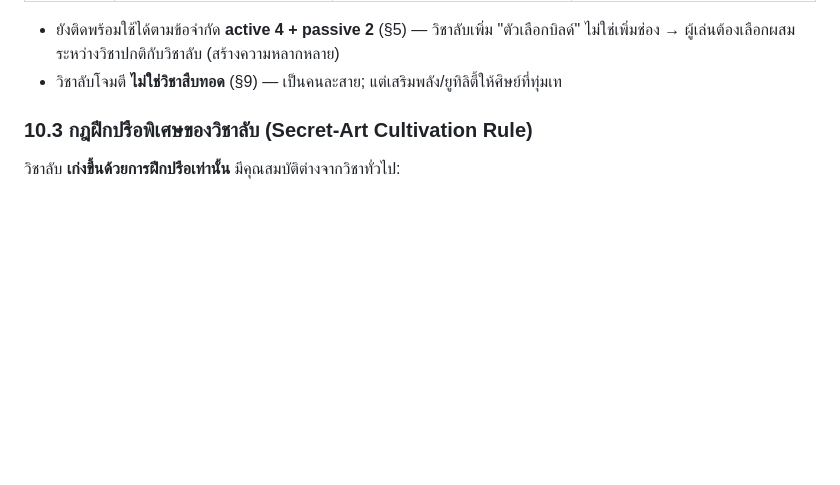
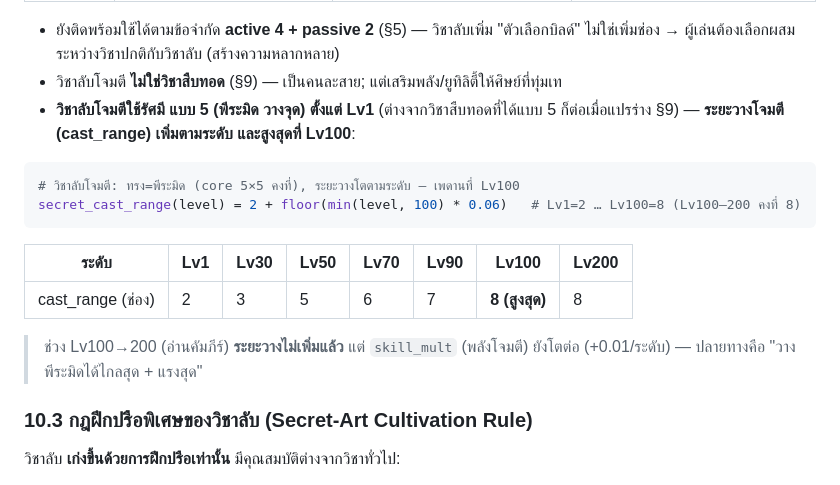
Before and after one commit to surasak-rit/wuxi-th, a Markdown page: docs/02-skills-cultivation.md, the part around the change. GitHub-like rendering; blank space fills up the shorter version.

Commit message:
Secret attack arts: Pyramid(shape 5) from Lv1, cast_range scales to max at Lv100
- docs/02 §10.2: secret attack art uses shape 5 (targeted pyramid) from Lv1 (unlike heritage which gets it only after transform)
- cast_range = 2 + floor(min(level,100)*0.06): 2 at Lv1 -> 8 at Lv100, fixed 8 during Lv100-200 (only skill_mult keeps growing)
- docs/12: note secret-art shape-5/cast_range scaling vs heritage transform

````diff
--- a/docs/02-skills-cultivation.md
+++ b/docs/02-skills-cultivation.md
@@ -309,6 +309,17 @@ def read_manual(skill, player):                     # อ่านไม่จ
 - ยังติดพร้อมใช้ได้ตามข้อจำกัด **active 4 + passive 2** (§5) — วิชาลับเพิ่ม "ตัวเลือกบิลด์"
   ไม่ใช่เพิ่มช่อง → ผู้เล่นต้องเลือกผสมระหว่างวิชาปกติกับวิชาลับ (สร้างความหลากหลาย)
 - วิชาลับโจมตี **ไม่ใช่วิชาสืบทอด** (§9) — เป็นคนละสาย; แต่เสริมพลัง/ยูทิลิตี้ให้ศิษย์ที่ทุ่มเท
+- **วิชาลับโจมตีใช้รัศมี แบบ 5 (พีระมิด วางจุด) ตั้งแต่ Lv1** (ต่างจากวิชาสืบทอดที่ได้แบบ 5
+  ก็ต่อเมื่อแปรร่าง §9) — **ระยะวางโจมตี (cast_range) เพิ่มตามระดับ และสูงสุดที่ Lv100**:
+```python
+# วิชาลับโจมตี: ทรง=พีระมิด (core 5×5 คงที่), ระยะวางโตตามระดับ — เพดานที่ Lv100
+secret_cast_range(level) = 2 + floor(min(level, 100) * 0.06)   # Lv1=2 … Lv100=8 (Lv100–200 คงที่ 8)
+```
+| ระดับ | Lv1 | Lv30 | Lv50 | Lv70 | Lv90 | Lv100 | Lv200 |
+|---|---|---|---|---|---|---|---|
+| cast_range (ช่อง) | 2 | 3 | 5 | 6 | 7 | **8 (สูงสุด)** | 8 |
+> ช่วง Lv100→200 (อ่านคัมภีร์) **ระยะวางไม่เพิ่มแล้ว** แต่ `skill_mult` (พลังโจมตี) ยังโตต่อ
+> (+0.01/ระดับ) — ปลายทางคือ "วางพีระมิดได้ไกลสุด + แรงสุด"
 
 ### 10.3 กฎฝึกปรือพิเศษของวิชาลับ (Secret-Art Cultivation Rule)
 วิชาลับ **เก่งขึ้นด้วยการฝึกปรือเท่านั้น** มีคุณสมบัติต่างจากวิชาทั่วไป:
````
Also changed, not shown: docs/12-skill-shapes.md (+2 -0 lines).
